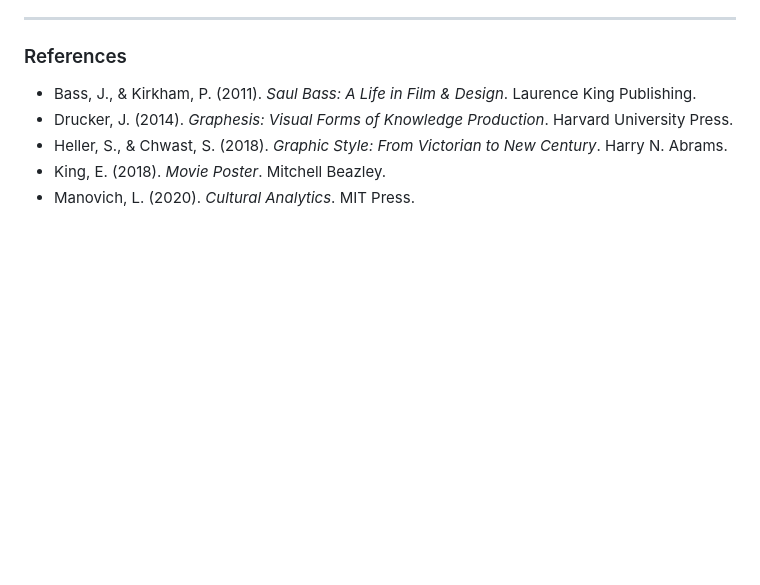
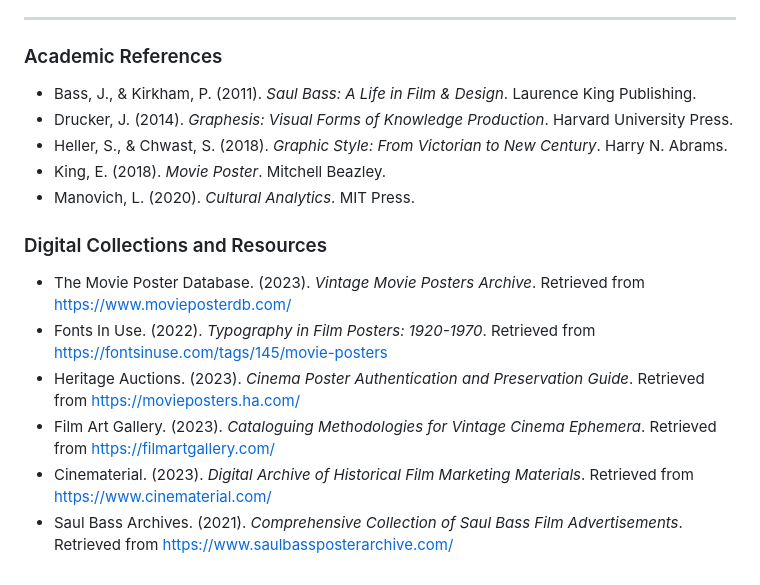
Before and after one commit to yaakulya123/web-dev, a Markdown page: Project_2/readme.md, the part around the change. GitHub-like rendering; blank space fills up the shorter version.

```diff
--- a/Project_2/readme.md
+++ b/Project_2/readme.md
@@ -220,10 +220,19 @@ This understanding will inform my future work not just in web development but in
 
 ---
 
-### References
+### Academic References
 
 - Bass, J., & Kirkham, P. (2011). *Saul Bass: A Life in Film & Design*. Laurence King Publishing.
 - Drucker, J. (2014). *Graphesis: Visual Forms of Knowledge Production*. Harvard University Press.
 - Heller, S., & Chwast, S. (2018). *Graphic Style: From Victorian to New Century*. Harry N. Abrams.
 - King, E. (2018). *Movie Poster*. Mitchell Beazley.
 - Manovich, L. (2020). *Cultural Analytics*. MIT Press.
+
+### Digital Collections and Resources
+
+- The Movie Poster Database. (2023). *Vintage Movie Posters Archive*. Retrieved from https://www.movieposterdb.com/
+- Fonts In Use. (2022). *Typography in Film Posters: 1920-1970*. Retrieved from https://fontsinuse.com/tags/145/movie-posters
+- Heritage Auctions. (2023). *Cinema Poster Authentication and Preservation Guide*. Retrieved from https://movieposters.ha.com/
+- Film Art Gallery. (2023). *Cataloguing Methodologies for Vintage Cinema Ephemera*. Retrieved from https://filmartgallery.com/
+- Cinematerial. (2023). *Digital Archive of Historical Film Marketing Materials*. Retrieved from https://www.cinematerial.com/
+- Saul Bass Archives. (2021). *Comprehensive Collection of Saul Bass Film Advertisements*. Retrieved from https://www.saulbassposterarchive.com/
```
